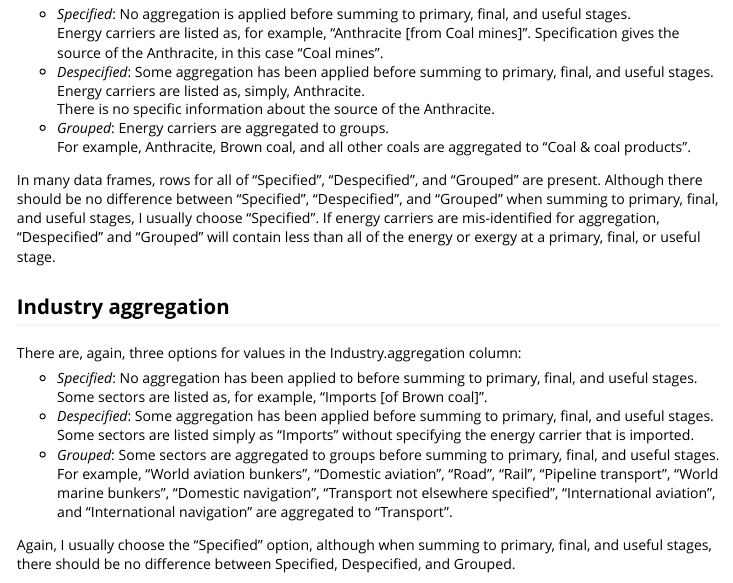
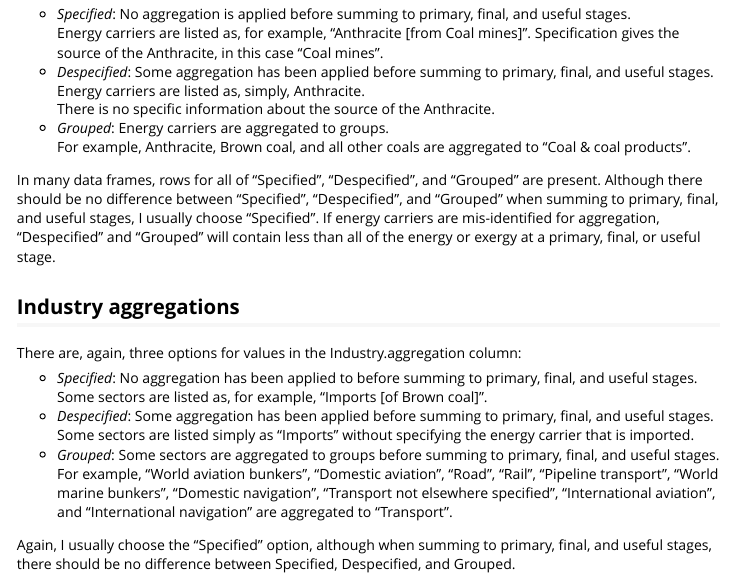
Before and after one commit to EnergyEconomyDecoupling/PFUAggPipeline, an R Markdown document (vignettes/industry_and_product_aggregation.Rmd): the page in a window 1100 px wide, from 350 px down. Rendered offline with R 4.5, knitr and Pandoc, with nearby package versions.

Commit message:
Update docs.

```diff
--- a/vignettes/industry_and_product_aggregation.Rmd
+++ b/vignettes/industry_and_product_aggregation.Rmd
@@ -56,7 +56,7 @@ If energy carriers are mis-identified for aggregation,
 at a primary, final, or useful stage.
 
 
-## Industry aggregation
+## Industry aggregations
 
 There are, again, three options for values in the Industry.aggregation column:
 
```
Also changed, not shown: docs/pkgdown.yml, docs/search.json, 44 other files.
